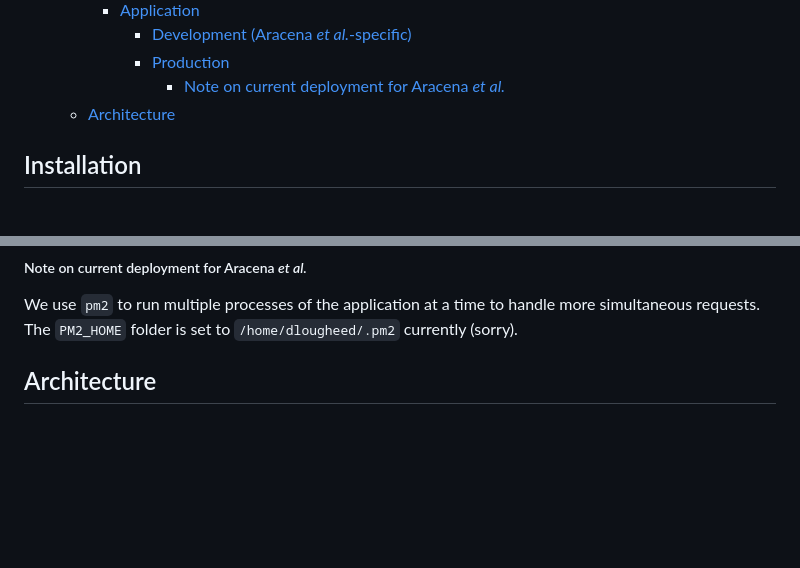
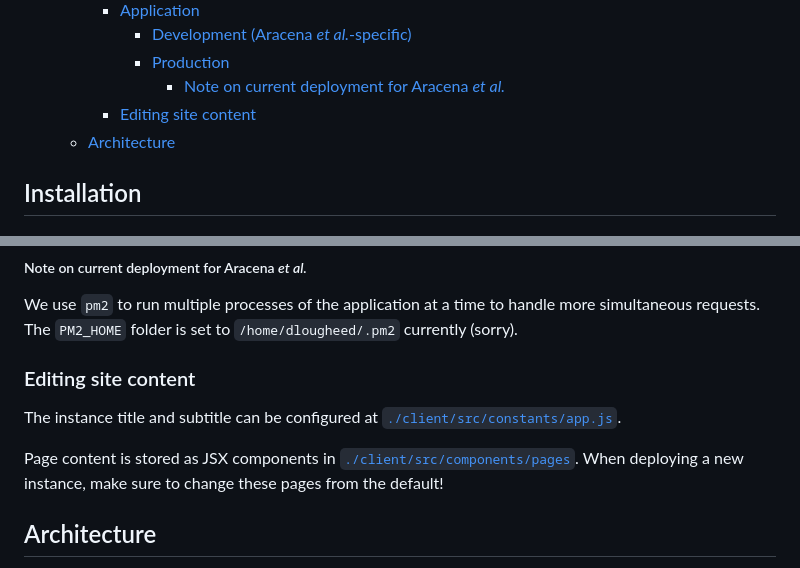
Before and after one commit to c3g/epivar-browser, a Markdown page: readme.md, 2 parts joined by grey strips. GitHub-like rendering; blank space fills up the shorter version.

Commit message:
docs: add note on editing site content

```diff
--- a/readme.md
+++ b/readme.md
@@ -24,6 +24,7 @@ is available at
       * [Development (Aracena *et al.*-specific)](#development-aracena-et-al-specific)
       * [Production](#production)
         * [Note on current deployment for Aracena *et al.*](#note-on-current-deployment-for-aracena-et-al)
+    * [Editing site content](#editing-site-content)
   * [Architecture](#architecture)
 <!-- TOC -->
 
@@ -389,6 +390,15 @@ We use `pm2` to run multiple processes of the application at a time to handle mo
 The `PM2_HOME` folder is set to `/home/dlougheed/.pm2` currently (sorry).
 
 
+### Editing site content
+
+The instance title and subtitle can be configured at
+[`./client/src/constants/app.js`](./client/src/constants/app.js).
+
+Page content is stored as JSX components in [`./client/src/components/pages`](./client/src/components/pages).
+When deploying a new instance, make sure to change these pages from the default!
+
+
 
 ## Architecture
 
```
